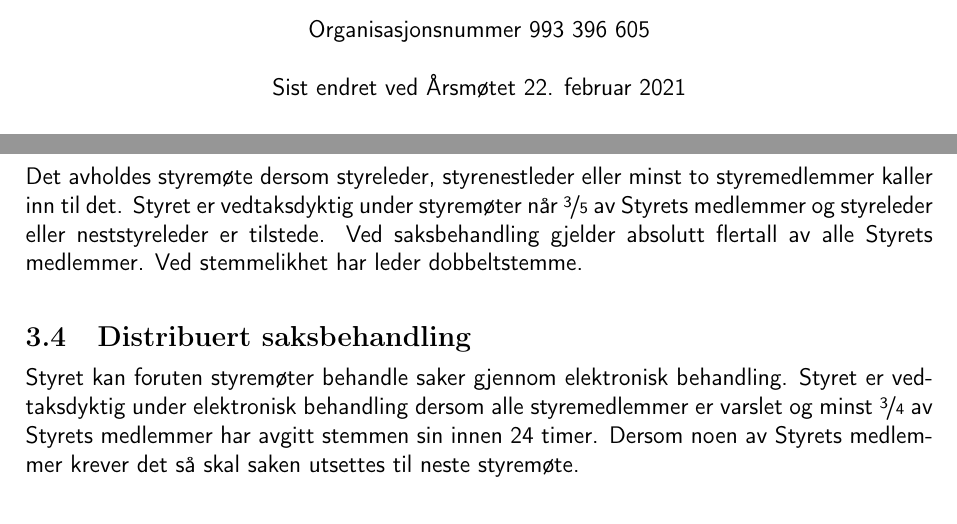
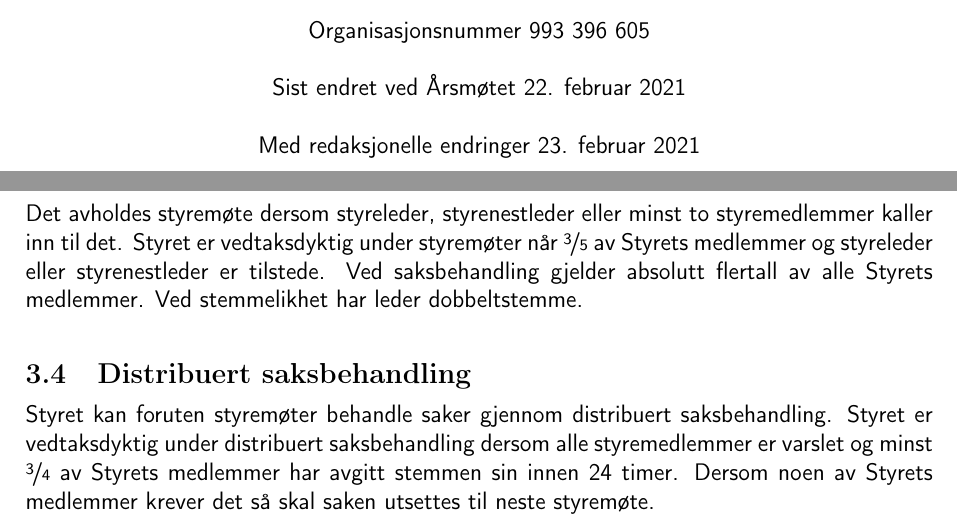
Before and after one commit to CasualGaming/Vedtekter, a LaTeX document (main.tex, which reads innhold/0-fremside.tex, innhold/3-styret.tex): two parts of pages 1 and 5 of 8, joined at a grey line, cut so that both start at the same text. Compiled offline with pdfLaTeX.

Commit message:
Rett neststyreleder og erstatt elektronisk behandling

```diff
--- a/innhold/0-fremside.tex
+++ b/innhold/0-fremside.tex
@@ -13,6 +13,6 @@
     {Organisasjonsnummer 993 396 605}\par
     \vspace*{0.5cm}
     {Sist endret ved Årsmøtet 22. februar 2021}\par
-    %\vspace*{0.5cm}
-    %{Med redaksjonelle endringer 23. februar 2021}\par
+    \vspace*{0.5cm}
+    {Med redaksjonelle endringer 23. februar 2021}\par
 \end{titlepage}
--- a/innhold/3-styret.tex
+++ b/innhold/3-styret.tex
@@ -18,10 +18,10 @@ Styret består av følgende styreverv:
 Et styremedlem innehar sitt verv til ny person har blitt valgt til stillingen. Styret har fullmakt til å omfordele styreverv og å supplere seg selv ved ledige styreverv. Dersom et styreverv står ledig, skal Styret internt tildele ansvaret for vervet innad i Styret. Dersom vervet som styreleder er ledig og det finnes en styrenestleder, skal styrenestleder umiddelbart rykke opp til vervet styreleder med midlertidig virkning frem til Styret evt. har supplert seg med en ny styreleder.
 
 \section{Styremøter}
-Det avholdes styremøte dersom styreleder, styrenestleder eller minst to styremedlemmer kaller inn til det. Styret er vedtaksdyktig under styremøter når \nicefrac{3}{5} av Styrets medlemmer og styreleder eller neststyreleder er tilstede. Ved saksbehandling gjelder absolutt flertall av alle Styrets medlemmer. Ved stemmelikhet har leder dobbeltstemme.
+Det avholdes styremøte dersom styreleder, styrenestleder eller minst to styremedlemmer kaller inn til det. Styret er vedtaksdyktig under styremøter når \nicefrac{3}{5} av Styrets medlemmer og styreleder eller styrenestleder er tilstede. Ved saksbehandling gjelder absolutt flertall av alle Styrets medlemmer. Ved stemmelikhet har leder dobbeltstemme.
 
 \section{Distribuert saksbehandling}
-Styret kan foruten styremøter behandle saker gjennom elektronisk behandling. Styret er vedtaksdyktig under elektronisk behandling dersom alle styremedlemmer er varslet og minst \nicefrac{3}{4} av Styrets medlemmer har avgitt stemmen sin innen 24 timer. Dersom noen av Styrets medlemmer krever det så skal saken utsettes til neste styremøte.
+Styret kan foruten styremøter behandle saker gjennom distribuert saksbehandling. Styret er vedtaksdyktig under distribuert saksbehandling dersom alle styremedlemmer er varslet og minst \nicefrac{3}{4} av Styrets medlemmer har avgitt stemmen sin innen 24 timer. Dersom noen av Styrets medlemmer krever det så skal saken utsettes til neste styremøte.
 
 \section{Signaturrett}
 Styreleder, styrenestleder og økonomiansvarlig har signaturrett for foreningen hver for seg. Styret kan også tildele andre personer prokura.
```
Also changed, not shown: Vedtekter.pdf.
